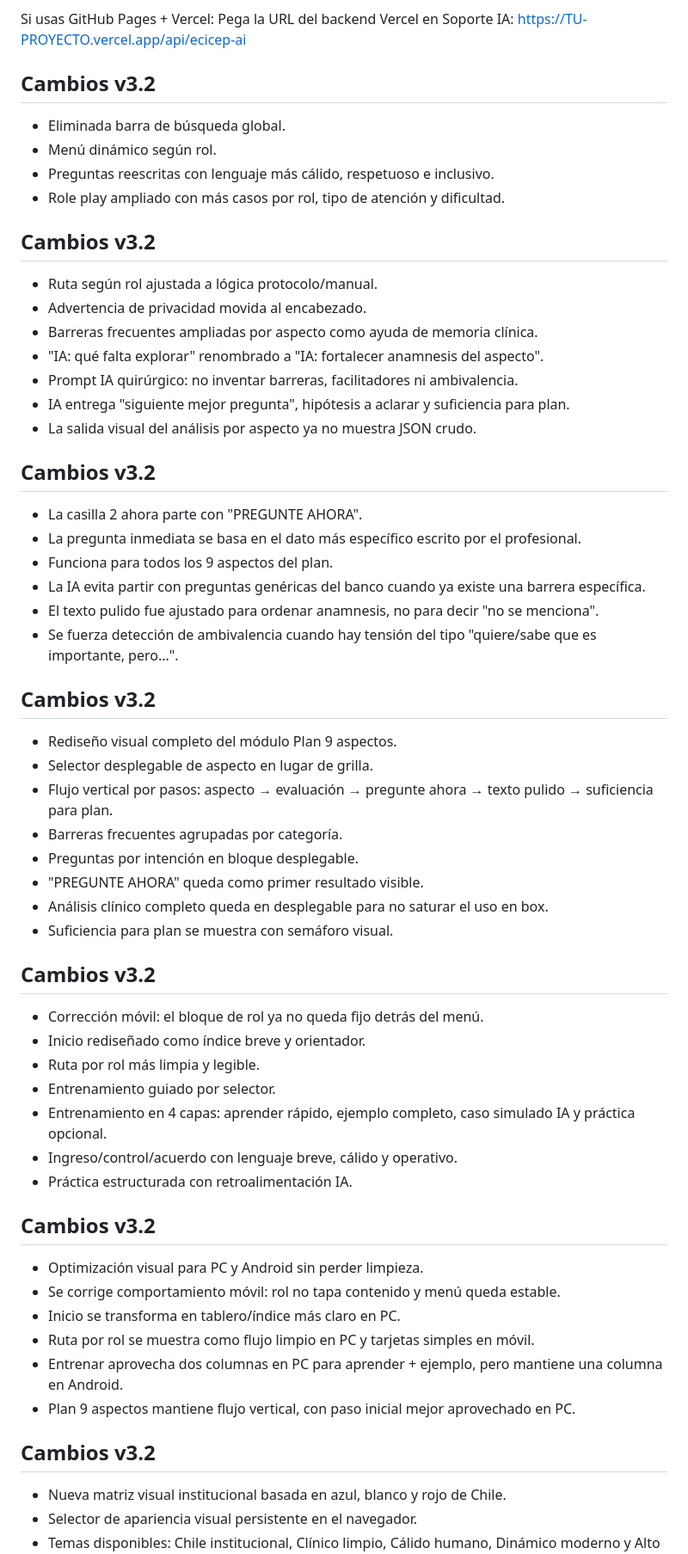
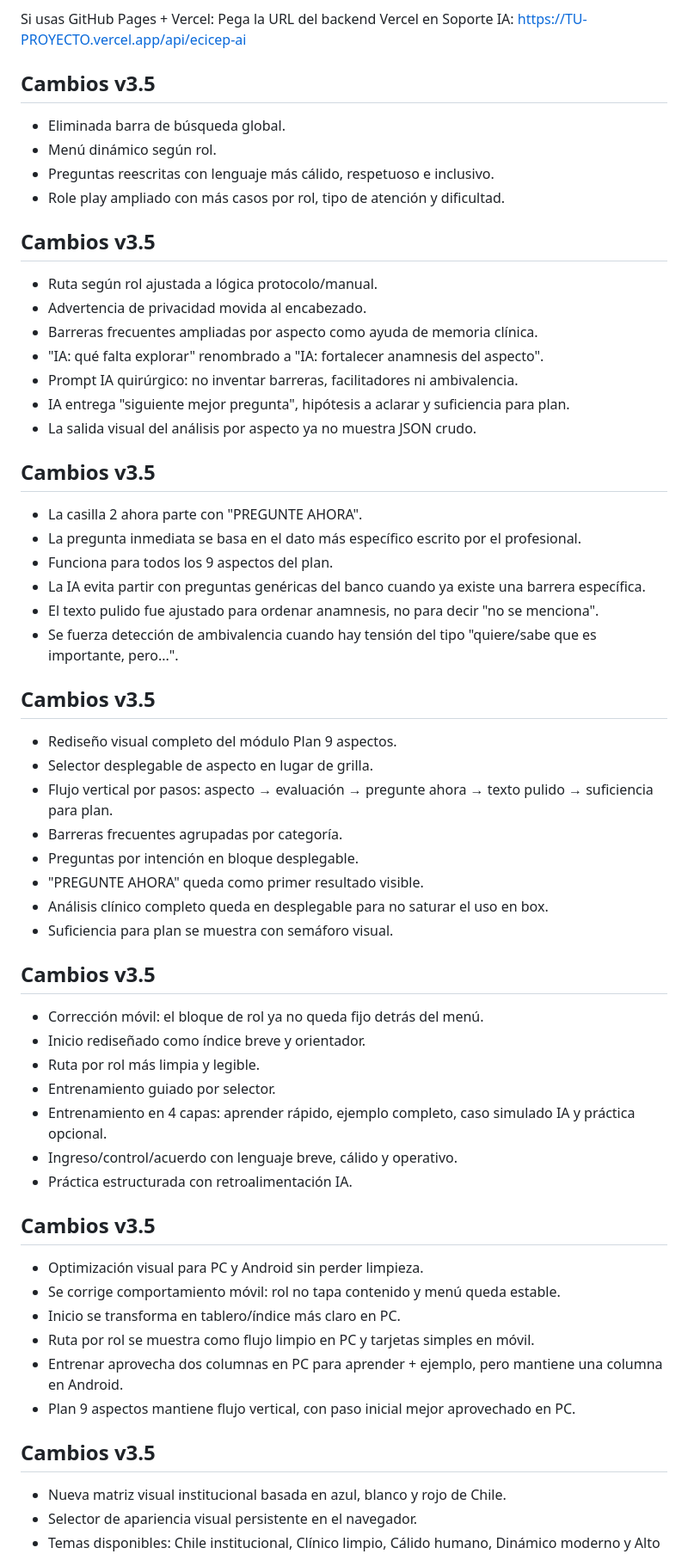
Before and after one commit to joaquincpj2021-spec/Entrenadora_ECICEP, a Markdown page: README.md, the part around one of its changes. Shown at 86% size. Rendered like a GitHub page.

```diff
--- a/README.md
+++ b/README.md
@@ -28,13 +28,13 @@ Pega la URL del backend Vercel en Soporte IA:
 https://TU-PROYECTO.vercel.app/api/ecicep-ai
 
 
-## Cambios v3.2
+## Cambios v3.5
 - Eliminada barra de búsqueda global.
 - Menú dinámico según rol.
 - Preguntas reescritas con lenguaje más cálido, respetuoso e inclusivo.
 - Role play ampliado con más casos por rol, tipo de atención y dificultad.
 
-## Cambios v3.2
+## Cambios v3.5
 - Ruta según rol ajustada a lógica protocolo/manual.
 - Advertencia de privacidad movida al encabezado.
 - Barreras frecuentes ampliadas por aspecto como ayuda de memoria clínica.
@@ -43,7 +43,7 @@ https://TU-PROYECTO.vercel.app/api/ecicep-ai
 - IA entrega "siguiente mejor pregunta", hipótesis a aclarar y suficiencia para plan.
 - La salida visual del análisis por aspecto ya no muestra JSON crudo.
 
-## Cambios v3.2
+## Cambios v3.5
 - La casilla 2 ahora parte con "PREGUNTE AHORA".
 - La pregunta inmediata se basa en el dato más específico escrito por el profesional.
 - Funciona para todos los 9 aspectos del plan.
@@ -51,7 +51,7 @@ https://TU-PROYECTO.vercel.app/api/ecicep-ai
 - El texto pulido fue ajustado para ordenar anamnesis, no para decir "no se menciona".
 - Se fuerza detección de ambivalencia cuando hay tensión del tipo "quiere/sabe que es importante, pero...".
 
-## Cambios v3.2
+## Cambios v3.5
 - Rediseño visual completo del módulo Plan 9 aspectos.
 - Selector desplegable de aspecto en lugar de grilla.
 - Flujo vertical por pasos: aspecto → evaluación → pregunte ahora → texto pulido → suficiencia para plan.
@@ -61,7 +61,7 @@ https://TU-PROYECTO.vercel.app/api/ecicep-ai
 - Análisis clínico completo queda en desplegable para no saturar el uso en box.
 - Suficiencia para plan se muestra con semáforo visual.
 
-## Cambios v3.2
+## Cambios v3.5
 - Corrección móvil: el bloque de rol ya no queda fijo detrás del menú.
 - Inicio rediseñado como índice breve y orientador.
 - Ruta por rol más limpia y legible.
@@ -70,7 +70,7 @@ https://TU-PROYECTO.vercel.app/api/ecicep-ai
 - Ingreso/control/acuerdo con lenguaje breve, cálido y operativo.
 - Práctica estructurada con retroalimentación IA.
 
-## Cambios v3.2
+## Cambios v3.5
 - Optimización visual para PC y Android sin perder limpieza.
 - Se corrige comportamiento móvil: rol no tapa contenido y menú queda estable.
 - Inicio se transforma en tablero/índice más claro en PC.
@@ -78,7 +78,7 @@ https://TU-PROYECTO.vercel.app/api/ecicep-ai
 - Entrenar aprovecha dos columnas en PC para aprender + ejemplo, pero mantiene una columna en Android.
 - Plan 9 aspectos mantiene flujo vertical, con paso inicial mejor aprovechado en PC.
 
-## Cambios v3.2
+## Cambios v3.5
 - Nueva matriz visual institucional basada en azul, blanco y rojo de Chile.
 - Selector de apariencia visual persistente en el navegador.
 - Temas disponibles: Chile institucional, Clínico limpio, Cálido humano, Dinámico moderno y Alto contraste.
```
Also changed, not shown: other parts of README.md (+27 -5 lines).
